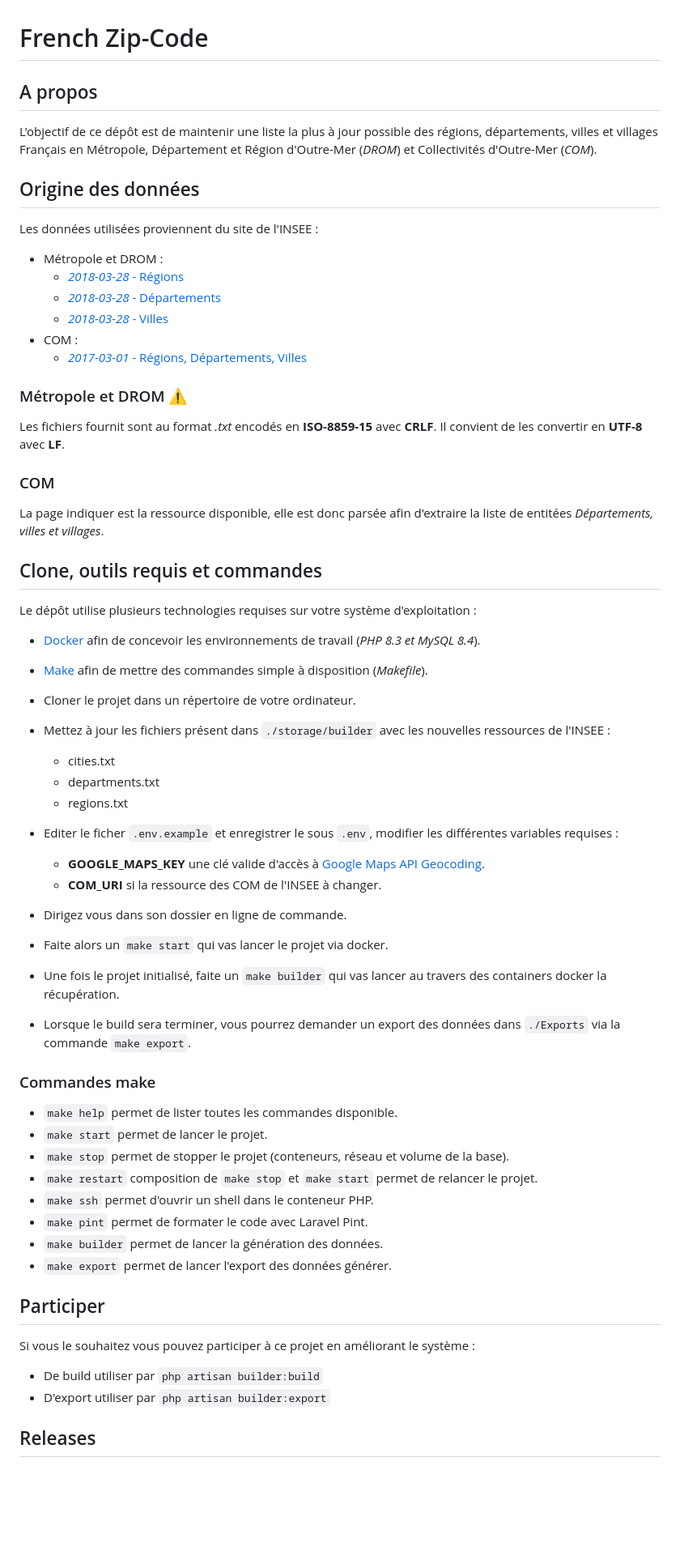
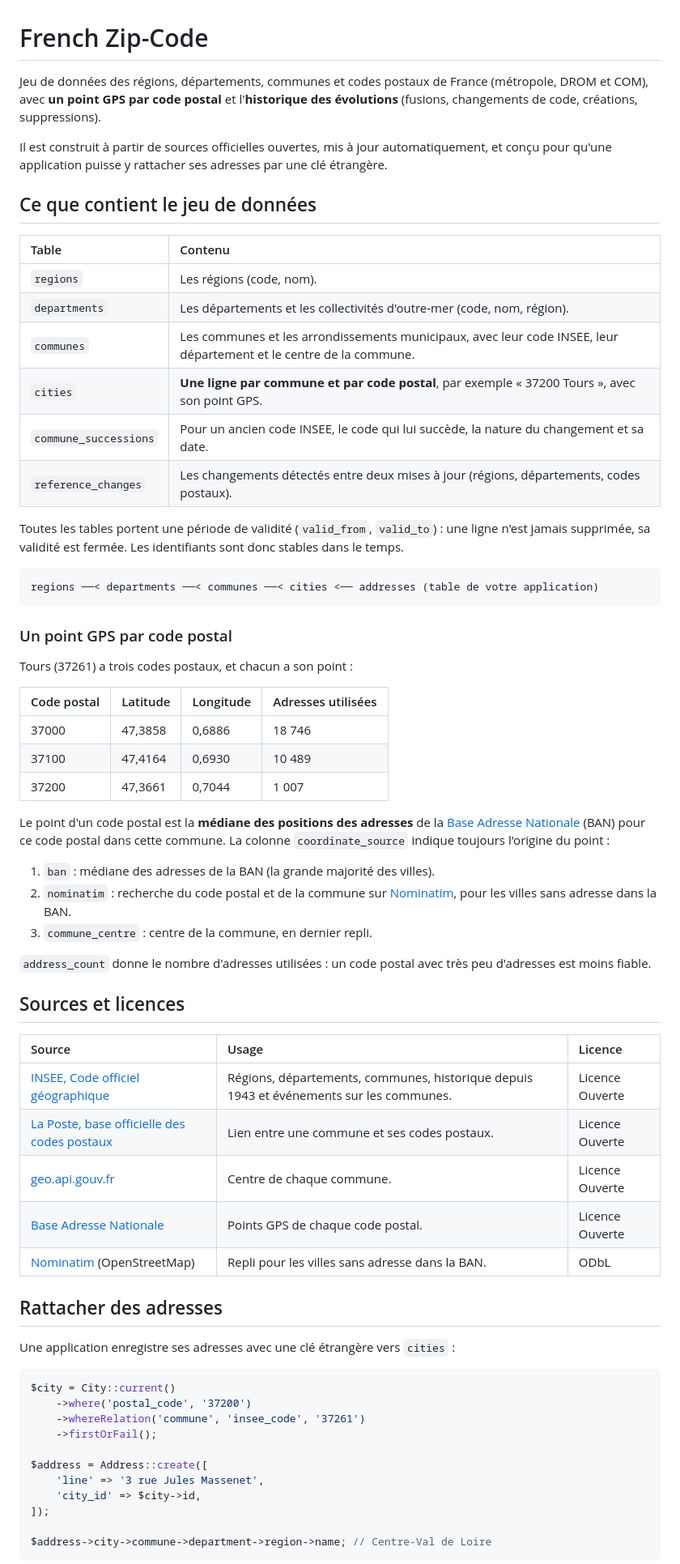
Before and after one commit to Stanislas-Poisson/French-zip-code, a Markdown page: README.md, the part around one of its changes. Shown at 81% size. Rendered like a GitHub page; blank space fills up the shorter version.

````diff
--- a/README.md
+++ b/README.md
@@ -1,65 +1,69 @@
 # French Zip-Code
 
-## A propos
+Jeu de données des régions, départements, communes et codes postaux de France (métropole, DROM et COM), avec **un point GPS par code postal** et l'**historique des évolutions** (fusions, changements de code, créations, suppressions).
 
-L'objectif de ce dépôt est de maintenir une liste la plus à jour possible des régions, départements, villes et villages Français en Métropole, Département et Région d'Outre-Mer (_DROM_) et Collectivités d'Outre-Mer (_COM_).
+Il est construit à partir de sources officielles ouvertes, mis à jour automatiquement, et conçu pour qu'une application puisse y rattacher ses adresses par une clé étrangère.
 
-## Origine des données
+## Ce que contient le jeu de données
 
-Les données utilisées proviennent du site de l'INSEE :
+| Table | Contenu |
+| :--- | :--- |
+| `regions` | Les régions (code, nom). |
+| `departments` | Les départements et les collectivités d'outre-mer (code, nom, région). |
+| `communes` | Les communes et les arrondissements municipaux, avec leur code INSEE, leur département et le centre de la commune. |
+| `cities` | **Une ligne par commune et par code postal**, par exemple « 37200 Tours », avec son point GPS. |
+| `commune_successions` | Pour un ancien code INSEE, le code qui lui succède, la nature du changement et sa date. |
+| `reference_changes` | Les changements détectés entre deux mises à jour (régions, départements, codes postaux). |
 
-- Métropole et DROM :
-  - [_2018-03-28_ - Régions](https://www.insee.fr/fr/information/3363419#titre-bloc-26)
-  - [_2018-03-28_ - Départements](https://www.insee.fr/fr/information/3363419#titre-bloc-23)
-  - [_2018-03-28_ - Villes](https://www.insee.fr/fr/information/3363419#titre-bloc-7)
-- COM :
-  - [_2017-03-01_ - Régions, Départements, Villes](https://www.insee.fr/fr/information/2028040)
+Toutes les tables portent une période de validité (`valid_from`, `valid_to`) : une ligne n'est jamais supprimée, sa validité est fermée. Les identifiants sont donc stables dans le temps.
 
-### Métropole et DROM :warning:
+```
+regions ──< departments ──< communes ──< cities <── addresses (table de votre application)
+```
 
-Les fichiers fournit sont au format _.txt_ encodés en **ISO-8859-15** avec **CRLF**. Il convient de les convertir en **UTF-8** avec **LF**.
+### Un point GPS par code postal
 
-### COM
+Tours (37261) a trois codes postaux, et chacun a son point :
 
-La page indiquer est la ressource disponible, elle est donc parsée afin d'extraire la liste de entitées _Départements, villes et villages_.
+| Code postal | Latitude | Longitude | Adresses utilisées |
+| :--- | :--- | :--- | :--- |
+| 37000 | 47,3858 | 0,6886 | 18 746 |
+| 37100 | 47,4164 | 0,6930 | 10 489 |
+| 37200 | 47,3661 | 0,7044 | 1 007 |
 
-## Clone, outils requis et commandes
+Le point d'un code postal est la **médiane des positions des adresses** de la [Base Adresse Nationale](https://adresse.data.gouv.fr/) (BAN) pour ce code postal dans cette commune. La colonne `coordinate_source` indique toujours l'origine du point :
 
-Le dépôt utilise plusieurs technologies requises sur votre système d'exploitation :
+1. `ban` : médiane des adresses de la BAN (la grande majorité des villes).
+2. `nominatim` : recherche du code postal et de la commune sur [Nominatim](https://nominatim.org/), pour les villes sans adresse dans la BAN.
+3. `commune_centre` : centre de la commune, en dernier repli.
 
-- [Docker](https://www.docker.com/) afin de concevoir les environnements de travail (_PHP 8.3 et MySQL 8.4_).
-- [Make](http://www.gnu.org/software/make/) afin de mettre des commandes simple à disposition (_Makefile_).
+`address_count` donne le nombre d'adresses utilisées : un code postal avec très peu d'adresses est moins fiable.
 
-- Cloner le projet dans un répertoire de votre ordinateur.
-- Mettez à jour les fichiers présent dans `./storage/builder` avec les nouvelles ressources de l'INSEE :
-  - cities.txt
-  - departments.txt
-  - regions.txt
-- Editer le ficher `.env.example` et enregistrer le sous `.env`, modifier les différentes variables requises :
-  - **GOOGLE_MAPS_KEY** une clé valide d'accès à [Google Maps API Geocoding](https://developers.google.com/maps/documentation/geocoding/start?hl=fr).
-  - **COM_URI** si la ressource des COM de l'INSEE à changer.
-- Dirigez vous dans son dossier en ligne de commande.
-- Faite alors un `make start` qui vas lancer le projet via docker.
-- Une fois le projet initialisé, faite un `make builder` qui vas lancer au travers des containers docker la récupération.
-- Lorsque le build sera terminer, vous pourrez demander un export des données dans `./Exports` via la commande `make export`.
+## Sources et licences
 
-### Commandes make
+| Source | Usage | Licence |
+| :--- | :--- | :--- |
+| [INSEE, Code officiel géographique](https://www.insee.fr/fr/information/8377162) | Régions, départements, communes, historique depuis 1943 et événements sur les communes. | Licence Ouverte |
+| [La Poste, base officielle des codes postaux](https://data.laposte.fr/datasets/laposte-hexasmal) | Lien entre une commune et ses codes postaux. | Licence Ouverte |
+| [geo.api.gouv.fr](https://geo.api.gouv.fr/) | Centre de chaque commune. | Licence Ouverte |
+| [Base Adresse Nationale](https://adresse.data.gouv.fr/) | Points GPS de chaque code postal. | Licence Ouverte |
+| [Nominatim](https://nominatim.org/) (OpenStreetMap) | Repli pour les villes sans adresse dans la BAN. | ODbL |
 
-- `make help` permet de lister toutes les commandes disponible.
-- `make start` permet de lancer le projet.
-- `make stop` permet de stopper le projet (conteneurs, réseau et volume de la base).
-- `make restart` composition de `make stop` et `make start` permet de relancer le projet.
-- `make ssh` permet d'ouvrir un shell dans le conteneur PHP.
-- `make pint` permet de formater le code avec Laravel Pint.
-- `make builder` permet de lancer la génération des données.
-- `make export` permet de lancer l'export des données générer.
+## Rattacher des adresses
 
-## Participer
+Une application enregistre ses adresses avec une clé étrangère vers `cities` :
 
-Si vous le souhaitez vous pouvez participer à ce projet en améliorant le système :
+```php
+$city = City::current()
+    ->where('postal_code', '37200')
+    ->whereRelation('commune', 'insee_code', '37261')
+    ->firstOrFail();
 
-- De build utiliser par `php artisan builder:build`
-- D'export utiliser par `php artisan builder:export`
+$address = Address::create([
+    'line' => '3 rue Jules Massenet',
+    'city_id' => $city->id,
+]);
 
-## Releases
+$address->city->commune->department->region->name; // Centre-Val de Loire
+```
 
````
Also changed, not shown: other parts of README.md (+45 -30 lines), docs/architecture.md (+32 -1 lines), docs/release.md (added, +36 -0 lines).
